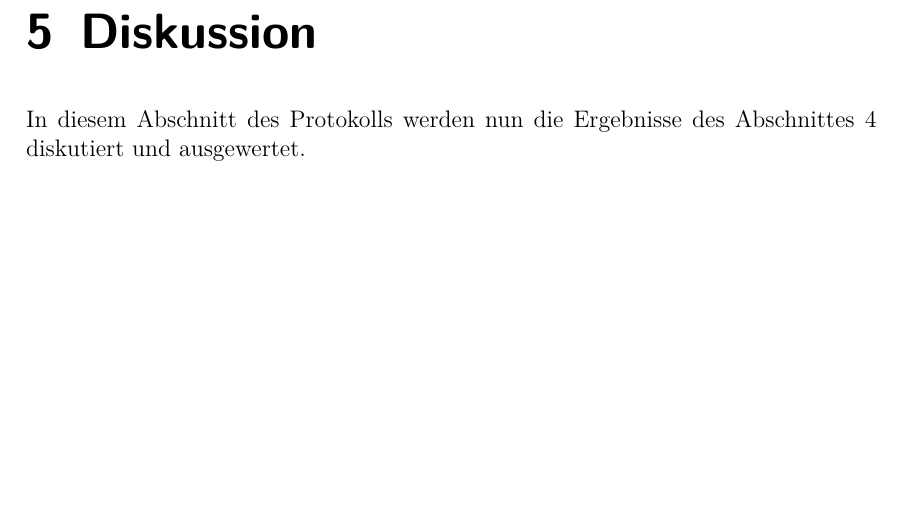
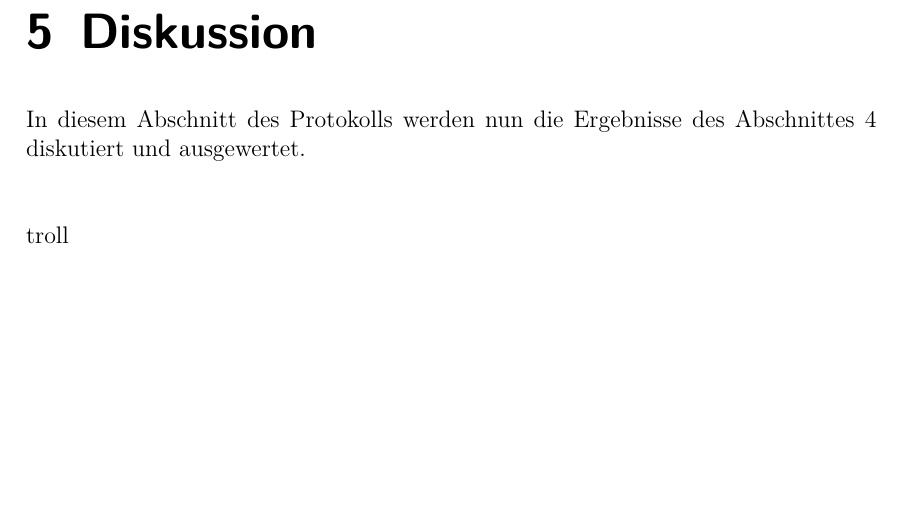
Before and after one commit to daroletibuza/Umwelttechnik-Abwasser-2, a LaTeX document (00_V2AbwasserII.tex, which reads 07_diskussion.tex): part of page 12 of 13, cut so that both start at the same text. Compiled offline with pdfLaTeX.

Commit message:
trolltest

```diff
--- a/07_diskussion.tex
+++ b/07_diskussion.tex
@@ -29,3 +29,4 @@ In diesem Abschnitt des Protokolls werden nun die Ergebnisse des Abschnittes \re
 %ml/1000ml und spez. Masse der Trockensubstanz in g/1000ml dar.
 
 %Welche Aussage können Sie mit dem SVI für Ihre Proben machen?
+ troll
```
Also changed, not shown: 00_V2AbwasserII.pdf.
